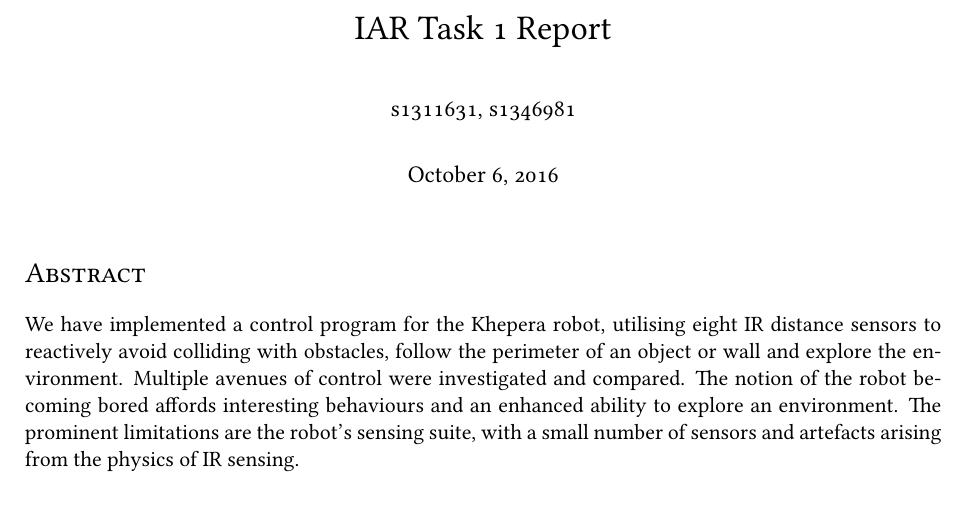
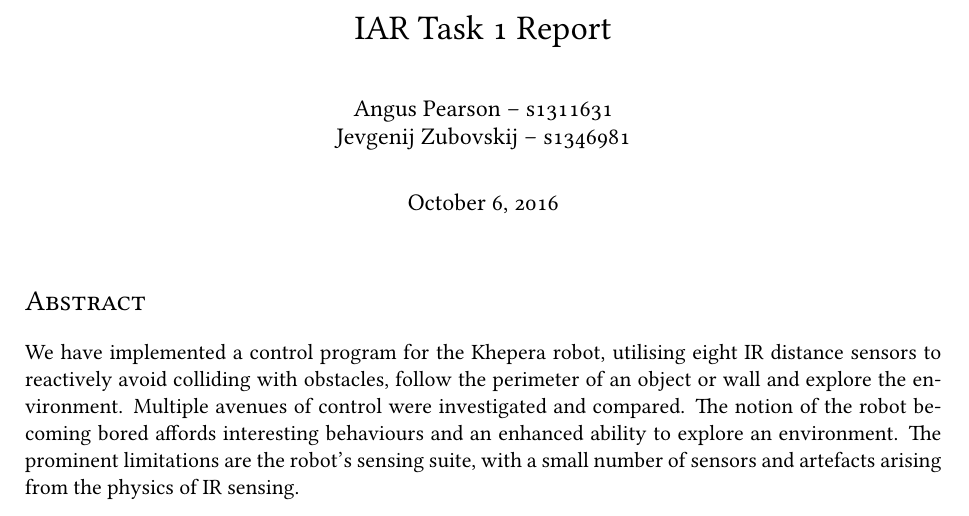
Before and after one commit to AngusP/Khepera-II-IAR, a LaTeX paper (reports/task1/report.tex): part of page 1 of 5, cut so that both start at the same text. Compiled offline with XeLaTeX; a missing font is replaced by an installed copy or a similar font.

Commit message:
Added Names

```diff
--- a/reports/task1/report.tex
+++ b/reports/task1/report.tex
@@ -82,7 +82,7 @@
 
 \begin{document}
 \title{IAR Task 1 Report}
-\author{s1311631, s1346981}
+\author{Angus Pearson -- s1311631\\ Jevgenij Zubovskij -- s1346981}
 \date{\today}
 \maketitle
 
```
